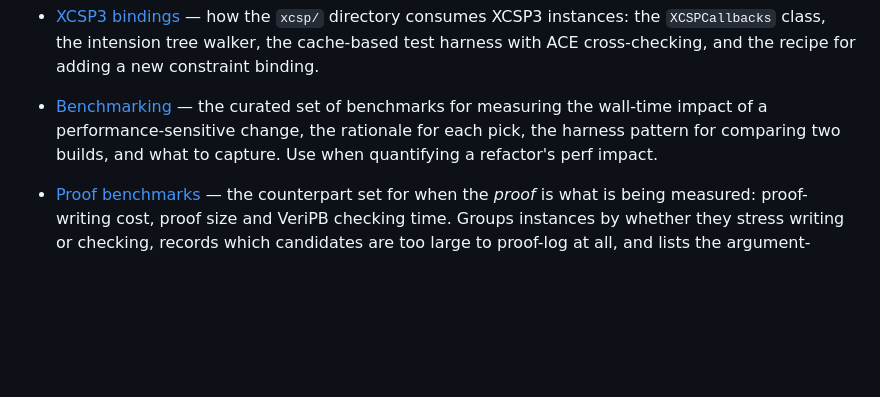
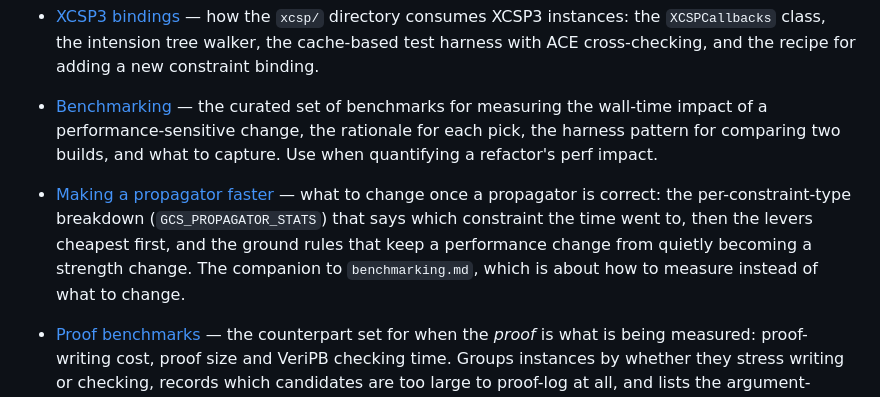
Before and after one commit to ciaranm/glasgow-constraint-solver, a Markdown page: dev_docs/README.md, the part around the change. GitHub-like rendering; blank space fills up the shorter version.

Commit message:
Index the propagator-performance doc, which nothing linked to
Co-Authored-By: Claude Opus 5 (1M context) <noreply@anthropic.com>

```diff
--- a/dev_docs/README.md
+++ b/dev_docs/README.md
@@ -46,6 +46,12 @@ library. For an introduction to *using* the solver, start with the top-level
   measuring the wall-time impact of a performance-sensitive change, the
   rationale for each pick, the harness pattern for comparing two builds,
   and what to capture. Use when quantifying a refactor's perf impact.
+- [Making a propagator faster](propagator-performance.md) — what to change
+  once a propagator is correct: the per-constraint-type breakdown
+  (`GCS_PROPAGATOR_STATS`) that says which constraint the time went to, then
+  the levers cheapest first, and the ground rules that keep a performance
+  change from quietly becoming a strength change. The companion to
+  `benchmarking.md`, which is about how to measure instead of what to change.
 - [Proof benchmarks](proof-benchmarks.md) — the counterpart set for when
   the *proof* is what is being measured: proof-writing cost, proof size
   and VeriPB checking time. Groups instances by whether they stress
```
